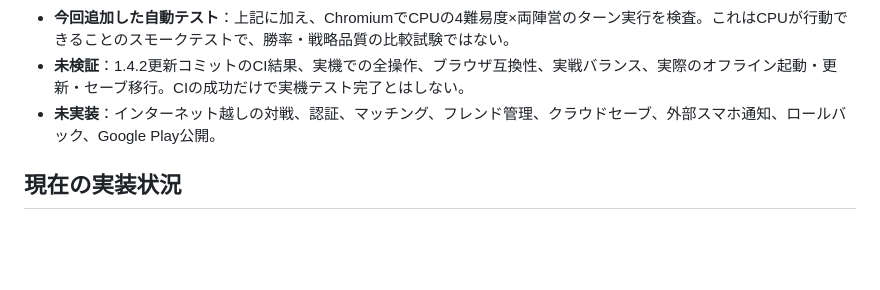
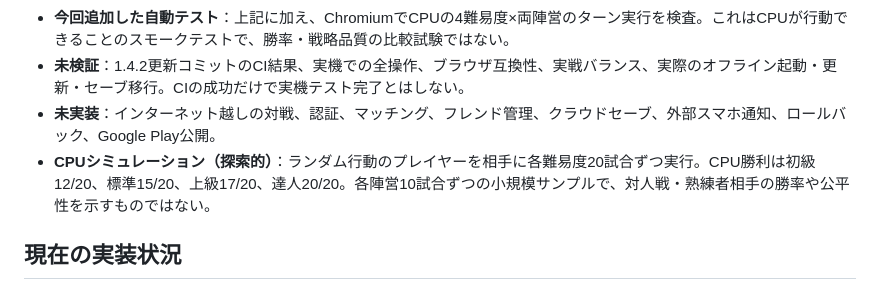
Before and after one commit to pass-juken-academy2026/history-strategy-game, a Markdown page: ROADMAP_100.md, the part around the change. Rendered like a GitHub page; blank space fills up the shorter version.

Commit message:
docs: record exploratory CPU simulation results

```diff
--- a/ROADMAP_100.md
+++ b/ROADMAP_100.md
@@ -9,6 +9,7 @@
 - **今回追加した自動テスト**：上記に加え、ChromiumでCPUの4難易度×両陣営のターン実行を検査。これはCPUが行動できることのスモークテストで、勝率・戦略品質の比較試験ではない。
 - **未検証**：1.4.2更新コミットのCI結果、実機での全操作、ブラウザ互換性、実戦バランス、実際のオフライン起動・更新・セーブ移行。CIの成功だけで実機テスト完了とはしない。
 - **未実装**：インターネット越しの対戦、認証、マッチング、フレンド管理、クラウドセーブ、外部スマホ通知、ロールバック、Google Play公開。
+- **CPUシミュレーション（探索的）**：ランダム行動のプレイヤーを相手に各難易度20試合ずつ実行。CPU勝利は初級12/20、標準15/20、上級17/20、達人20/20。各陣営10試合ずつの小規模サンプルで、対人戦・熟練者相手の勝率や公平性を示すものではない。
 
 ## 現在の実装状況
 - **基盤の一部あり**：端末内自動セーブ、バックアップ付き保存・再開、バージョン確認、PWA manifest/Service Worker、Node構文・スモークテスト、テスト合格を条件とするPagesデプロイ定義、Android AAB候補ビルドの定義。
```
